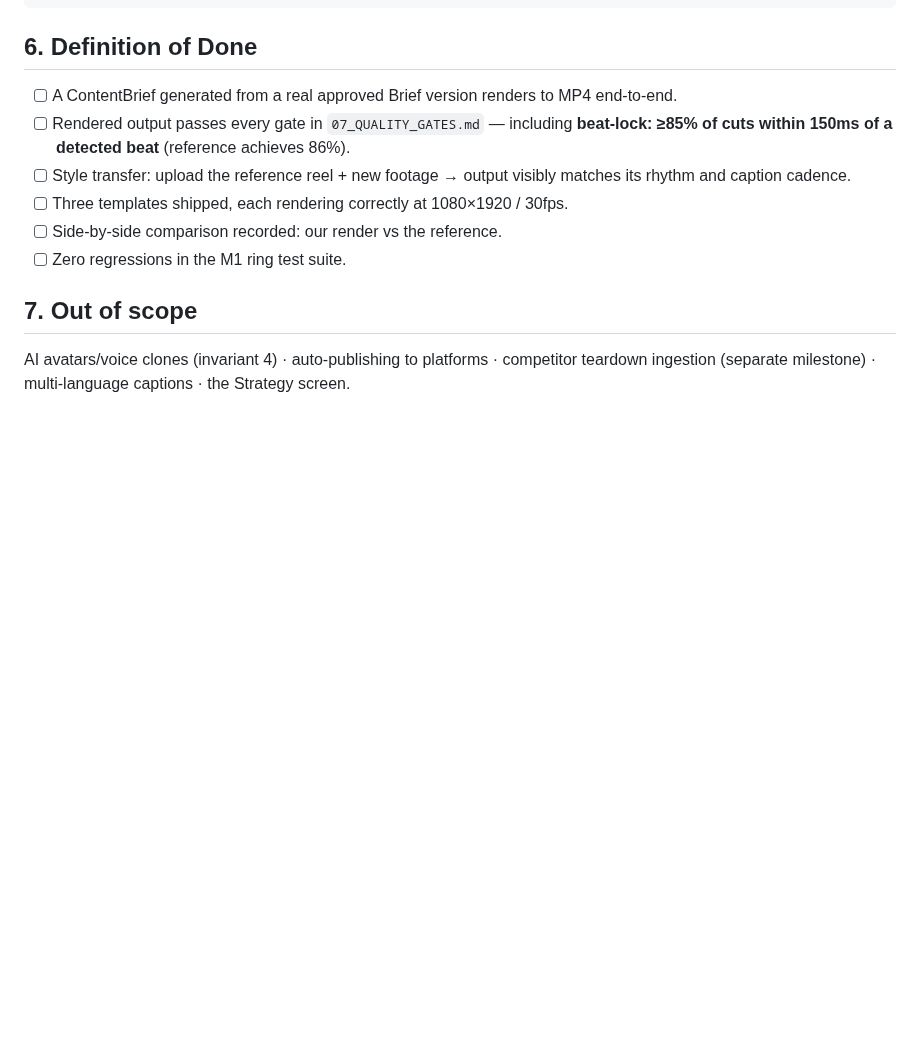
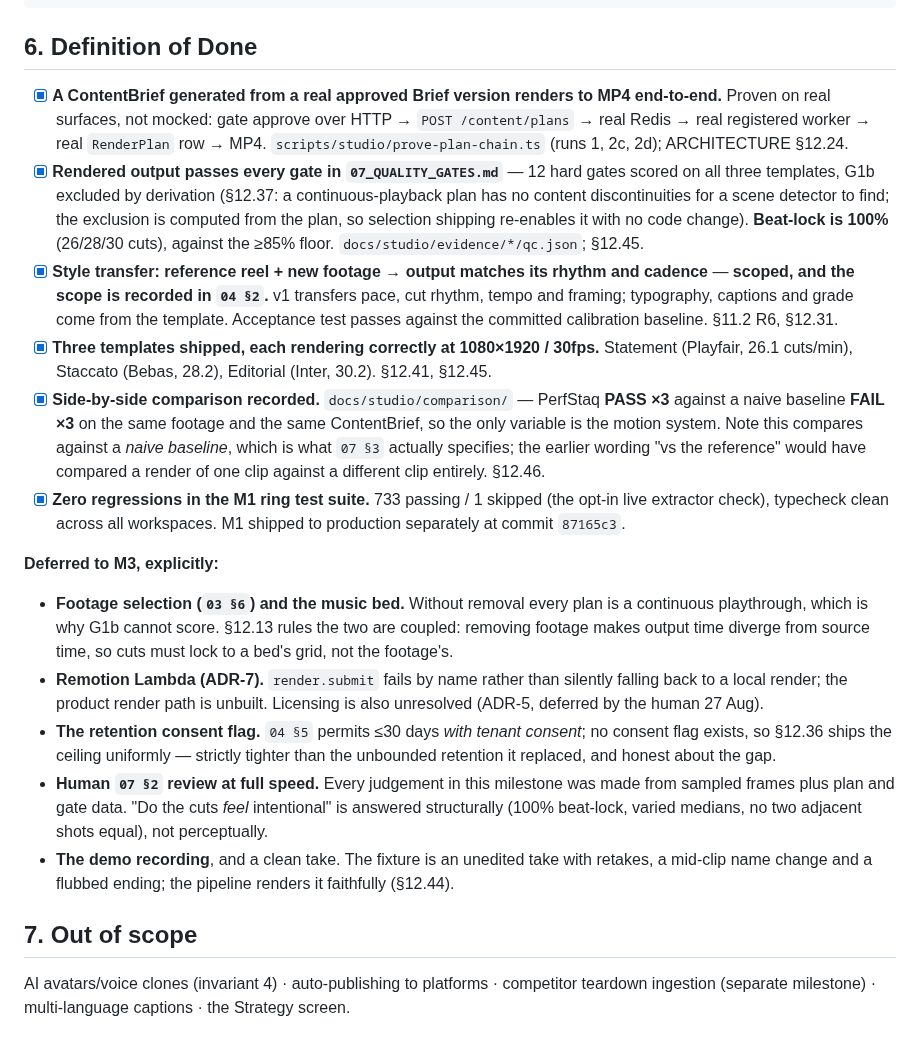
Before and after one commit to Perfstaq/mcos-bot, a Markdown page: docs/studio/00_MASTER.md, the part around the change. GitHub-like rendering; blank space fills up the shorter version.

```diff
--- a/docs/studio/00_MASTER.md
+++ b/docs/studio/00_MASTER.md
@@ -65,12 +65,46 @@ Build order: P (pipeline) → M (motion) → T (templates) → B (brief integrat
 
 ## 6. Definition of Done
 
-- [ ] A ContentBrief generated from a real approved Brief version renders to MP4 end-to-end.
-- [ ] Rendered output passes every gate in `07_QUALITY_GATES.md` — including **beat-lock: ≥85% of cuts within 150ms of a detected beat** (reference achieves 86%).
-- [ ] Style transfer: upload the reference reel + new footage → output visibly matches its rhythm and caption cadence.
-- [ ] Three templates shipped, each rendering correctly at 1080×1920 / 30fps.
-- [ ] Side-by-side comparison recorded: our render vs the reference.
-- [ ] Zero regressions in the M1 ring test suite.
+- [x] **A ContentBrief generated from a real approved Brief version renders to MP4 end-to-end.**
+      Proven on real surfaces, not mocked: gate approve over HTTP → `POST /content/plans` → real
+      Redis → real registered worker → real `RenderPlan` row → MP4. `scripts/studio/prove-plan-chain.ts`
+      (runs 1, 2c, 2d); ARCHITECTURE §12.24.
+- [x] **Rendered output passes every gate in `07_QUALITY_GATES.md`** — 12 hard gates scored on all
+      three templates, G1b excluded by derivation (§12.37: a continuous-playback plan has no content
+      discontinuities for a scene detector to find; the exclusion is computed from the plan, so
+      selection shipping re-enables it with no code change). **Beat-lock is 100%** (26/28/30 cuts),
+      against the ≥85% floor. `docs/studio/evidence/*/qc.json`; §12.45.
+- [x] **Style transfer: reference reel + new footage → output matches its rhythm and cadence** —
+      **scoped, and the scope is recorded in `04 §2`.** v1 transfers pace, cut rhythm, tempo and
+      framing; typography, captions and grade come from the template. Acceptance test passes against
+      the committed calibration baseline. §11.2 R6, §12.31.
+- [x] **Three templates shipped, each rendering correctly at 1080×1920 / 30fps.** Statement
+      (Playfair, 26.1 cuts/min), Staccato (Bebas, 28.2), Editorial (Inter, 30.2). §12.41, §12.45.
+- [x] **Side-by-side comparison recorded.** `docs/studio/comparison/` — PerfStaq **PASS ×3** against
+      a naive baseline **FAIL ×3** on the same footage and the same ContentBrief, so the only
+      variable is the motion system. Note this compares against a *naive baseline*, which is what
+      `07 §3` actually specifies; the earlier wording "vs the reference" would have compared a render
+      of one clip against a different clip entirely. §12.46.
+- [x] **Zero regressions in the M1 ring test suite.** 733 passing / 1 skipped (the opt-in live
+      extractor check), typecheck clean across all workspaces. M1 shipped to production separately at
+      commit `87165c3`.
+
+**Deferred to M3, explicitly:**
+
+- **Footage selection (`03 §6`) and the music bed.** Without removal every plan is a continuous
+  playthrough, which is why G1b cannot score. §12.13 rules the two are coupled: removing footage
+  makes output time diverge from source time, so cuts must lock to a bed's grid, not the footage's.
+- **Remotion Lambda (ADR-7).** `render.submit` fails by name rather than silently falling back to a
+  local render; the product render path is unbuilt. Licensing is also unresolved (ADR-5, deferred by
+  the human 27 Aug).
+- **The retention consent flag.** `04 §5` permits ≤30 days *with tenant consent*; no consent flag
+  exists, so §12.36 ships the ceiling uniformly — strictly tighter than the unbounded retention it
+  replaced, and honest about the gap.
+- **Human `07 §2` review at full speed.** Every judgement in this milestone was made from sampled
+  frames plus plan and gate data. "Do the cuts *feel* intentional" is answered structurally (100%
+  beat-lock, varied medians, no two adjacent shots equal), not perceptually.
+- **The demo recording**, and a clean take. The fixture is an unedited take with retakes, a
+  mid-clip name change and a flubbed ending; the pipeline renders it faithfully (§12.44).
 
 ## 7. Out of scope
 
```
Also changed, not shown: docs/studio/M2_CLOSEOUT.md (added, +144 -0 lines).
